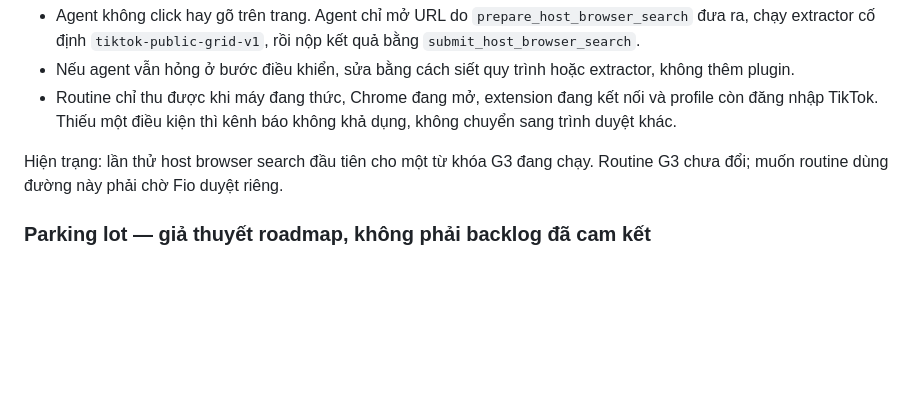
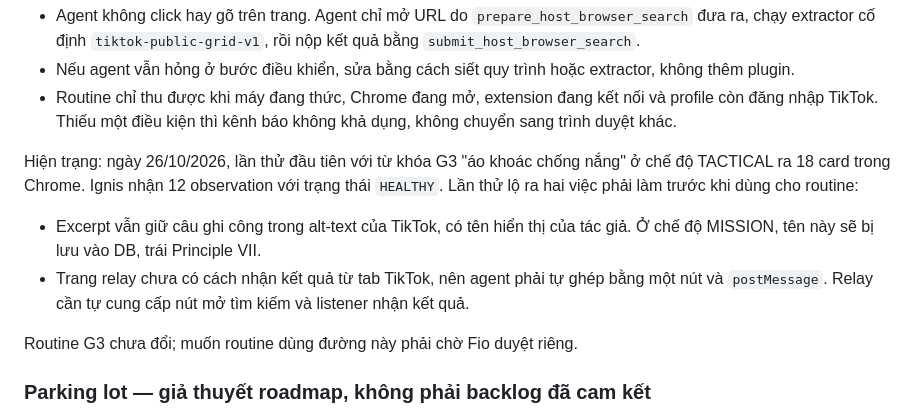
Before and after one commit to fioenix/fn-ignis, a Markdown page: BACKLOG.md, the part around the change. Drawn GitHub-style; blank space fills up the shorter version.

Commit message:
Record the first host browser search trial in the backlog
Co-Authored-By: Claude Opus 5.5 <noreply@anthropic.com>

```diff
--- a/BACKLOG.md
+++ b/BACKLOG.md
@@ -1386,8 +1386,16 @@ Cách giữ đường này ổn định:
 - Routine chỉ thu được khi máy đang thức, Chrome đang mở, extension đang kết nối và profile còn đăng
   nhập TikTok. Thiếu một điều kiện thì kênh báo không khả dụng, không chuyển sang trình duyệt khác.
 
-Hiện trạng: lần thử host browser search đầu tiên cho một từ khóa G3 đang chạy. Routine G3 chưa đổi;
-muốn routine dùng đường này phải chờ Fio duyệt riêng.
+Hiện trạng: ngày 26/10/2026, lần thử đầu tiên với từ khóa G3 "áo khoác chống nắng" ở chế độ TACTICAL
+ra 18 card trong Chrome. Ignis nhận 12 observation với trạng thái `HEALTHY`. Lần thử lộ ra hai việc phải
+làm trước khi dùng cho routine:
+
+- Excerpt vẫn giữ câu ghi công trong alt-text của TikTok, có tên hiển thị của tác giả. Ở chế độ MISSION,
+  tên này sẽ bị lưu vào DB, trái Principle VII.
+- Trang relay chưa có cách nhận kết quả từ tab TikTok, nên agent phải tự ghép bằng một nút và
+  `postMessage`. Relay cần tự cung cấp nút mở tìm kiếm và listener nhận kết quả.
+
+Routine G3 chưa đổi; muốn routine dùng đường này phải chờ Fio duyệt riêng.
 
 ### Parking lot — giả thuyết roadmap, không phải backlog đã cam kết
 
```
